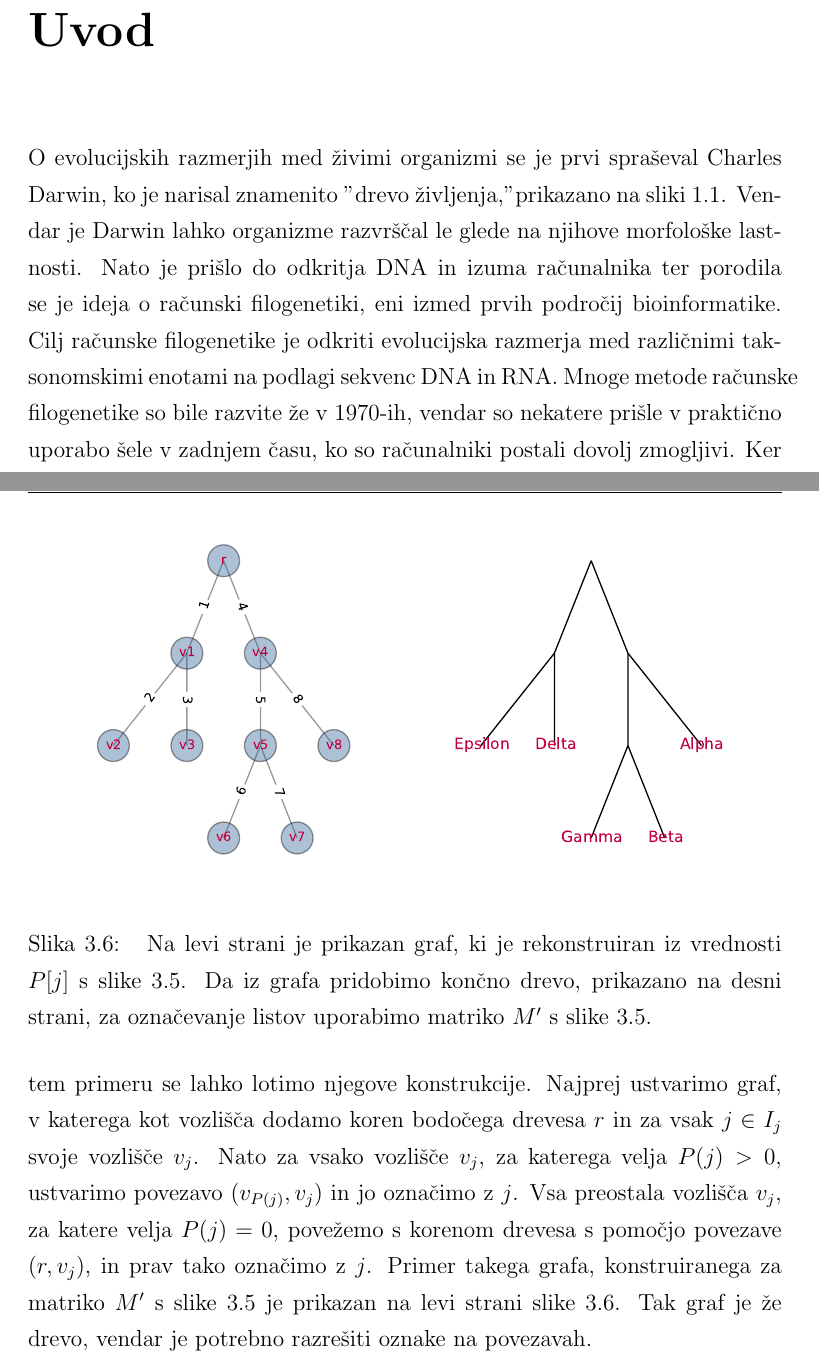
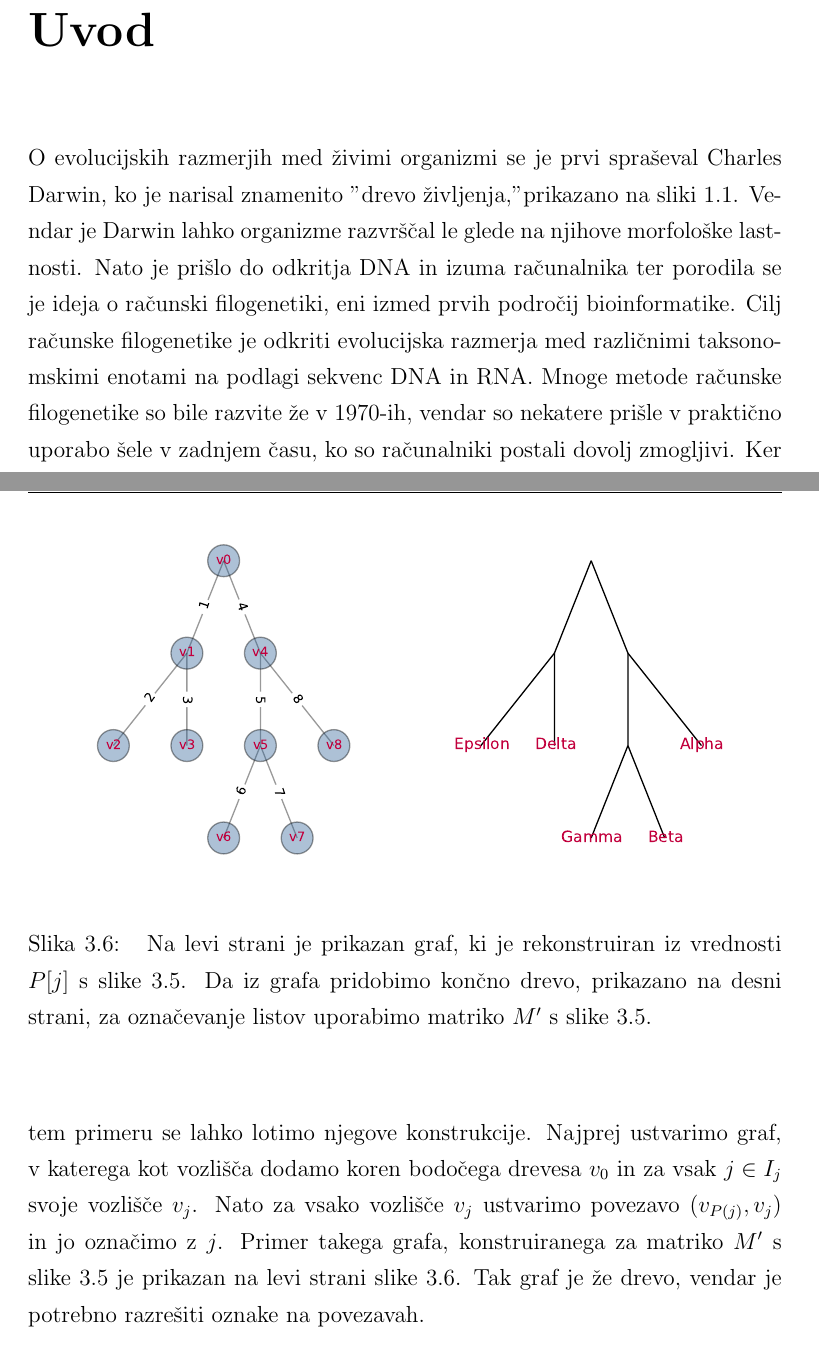
Before and after one commit to usoban/amt-consensus, a LaTeX thesis (diploma.tex): two parts of pages 21 and 39 of 83, joined at a grey line, cut so that both start at the same text. The pictures show the PDF file diploma.pdf that the author committed with the source.

Commit message:
rekonstrukcija - koren.

```diff
--- a/diploma.tex
+++ b/diploma.tex
@@ -37,7 +37,25 @@
 \hyphenation{ko-mpa-ti-bi-lno-sti}
 \hyphenation{pre-dsta-vi-tve}
 \hyphenation{vme-sni-ka}
-
+\hyphenation{vho-dnih}
+\hyphenation{ta-kso-no-mska}
+\hyphenation{sku-pne-ga}
+\hyphenation{info-rma-ci-ji}
+\hyphenation{ne-ko-mpa-ti-bi-lna}
+\hyphenation{inte-rpre-ti-ra-mo}
+\hyphenation{ve-ndar}
+\hyphenation{na-sle-dnjem}
+\hyphenation{sku-pnih}
+\hyphenation{po-dmo-du-la}
+\hyphenation{opra-vi-mo}
+\hyphenation{ko-mple-me-nta-rne-ga}
+\hyphenation{ta-kso-no-mski-mi}
+\hyphenation{izho-dnih}
+\hyphenation{pri-me-rja-nje}
+\hyphenation{mo-du-la}
+\hyphenation{imple-me-nti-ra}
+\hyphenation{ne-ko-mpa-ti-bi-lno-sti}
+\hyphenation{bi-pa-rti-tne-ga}
 
 %%%%%%%%%%%%%%%%%%%%%%%%%%%%%%%%%%%%%%%%
 %	DIPLOMA INFO
@@ -935,18 +953,12 @@ na čim nižjem nivoju v končnem drevesu, tako da je klad $j$ še v celoti vseb
 
 \noindent Če velja enačba \ref{eq:9}, potem za matriko $M'$ obstaja filogenetsko
 drevo~\cite{gd}. V tem primeru se lahko lotimo njegove konstrukcije. Najprej
-ustvarimo graf, v katerega kot vozlišča dodamo koren bodočega drevesa $r$ in za
-vsak $j \in I_j$ svoje vozlišče $v_j$. Nato za vsako vozlišče $v_j$, za katerega
-velja $P(j) > 0$, ustvarimo povezavo $(v_{P(j)}, v_j)$ in jo označimo z $j$.
-Vsa preostala vozlišča $v_j$, za katere velja $P(j) = 0$, povežemo s korenom
-drevesa s pomočjo povezave $(r, v_j)$, in prav tako označimo z $j$. Primer takega
+ustvarimo graf, v katerega kot vozlišča dodamo koren bodočega drevesa $v_0$ in za
+vsak $j \in I_j$ svoje vozlišče $v_j$. Nato za vsako vozlišče $v_j$ ustvarimo
+povezavo $(v_{P(j)}, v_j)$ in jo označimo z $j$. Primer takega
 grafa, konstruiranega za matriko $M'$ s slike \ref{img-reconstruct-m} je prikazan
 na levi strani slike \ref{img-reconstruct-1}. Tak graf je že drevo, vendar je potrebno
 razrešiti oznake na povezavah.
-
-% {\bf TODO: Zakaj je tu koren označe z r? Ne bi v\_0 tudi bilo ok. Potem ne
-% bi imel več izjeme, da moraš vozlisca j, za katera je $P(j)==0$,
-% obravnavati posebej? }
 
 Ker vsaka vrstica matrike $M'$ predstavlja eno taksonomsko enoto, lahko oznake povezav
 določimo tako, da pregledujemo matriko po vrsticah. Za vsak $i \in I_i$ najdemo največji
```
Also changed, not shown: diploma.pdf, gfx/tree_reconstruct_1.pdf, diploma.tex (5 more changed lines).
